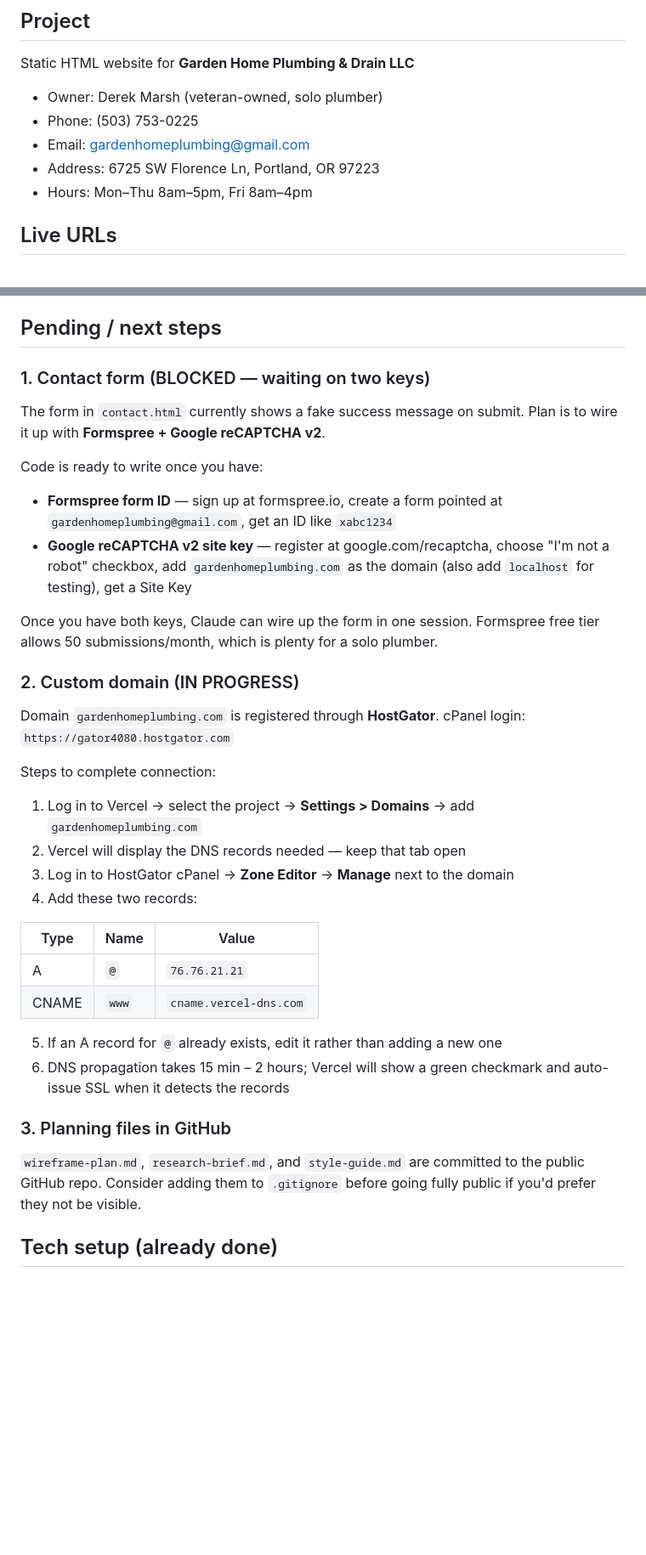
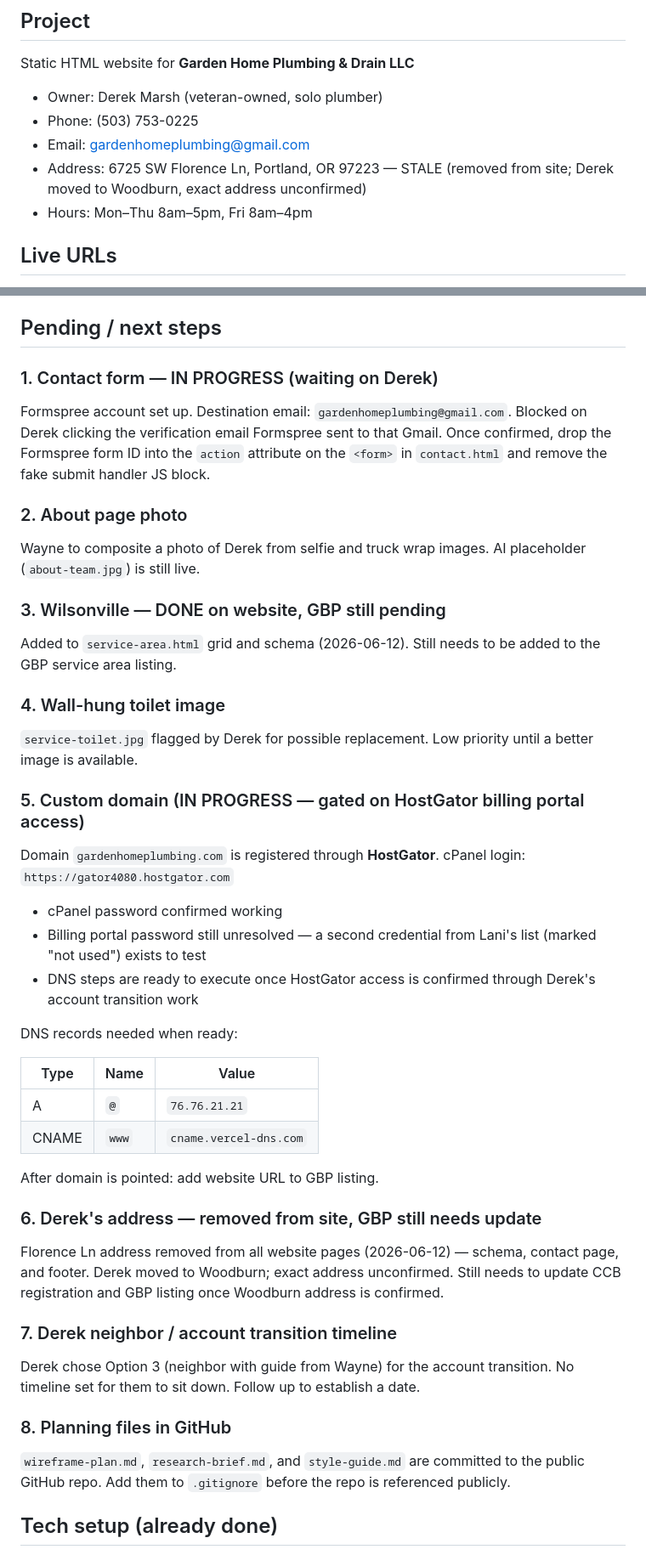
Before and after one commit to AI-Trail-Guide/garden-home-plumbing, a Markdown page: session-notes.md, 2 parts joined by grey strips. Shown at 85% size. Drawn GitHub-style; blank space fills up the shorter version.

Commit message:
Update session notes for 2026-06-12 session
Co-Authored-By: Claude Sonnet 4.6 <noreply@anthropic.com>

```diff
--- a/session-notes.md
+++ b/session-notes.md
@@ -6,7 +6,7 @@ Static HTML website for **Garden Home Plumbing & Drain LLC**
 - Owner: Derek Marsh (veteran-owned, solo plumber)
 - Phone: (503) 753-0225
 - Email: gardenhomeplumbing@gmail.com
-- Address: 6725 SW Florence Ln, Portland, OR 97223
+- Address: 6725 SW Florence Ln, Portland, OR 97223 — STALE (removed from site; Derek moved to Woodburn, exact address unconfirmed)
 - Hours: Mon–Thu 8am–5pm, Fri 8am–4pm
 
 ## Live URLs
@@ -139,34 +217,41 @@ Vercel auto-deploys within ~30 seconds of every push.
 
 ## Pending / next steps
 
-### 1. Contact form (BLOCKED — waiting on two keys)
-The form in `contact.html` currently shows a fake success message on submit. Plan is to wire it up with **Formspree + Google reCAPTCHA v2**.
+### 1. Contact form — IN PROGRESS (waiting on Derek)
+Formspree account set up. Destination email: `gardenhomeplumbing@gmail.com`. Blocked on Derek clicking the verification email Formspree sent to that Gmail. Once confirmed, drop the Formspree form ID into the `action` attribute on the `<form>` in `contact.html` and remove the fake submit handler JS block.
 
-Code is ready to write once you have:
-- **Formspree form ID** — sign up at formspree.io, create a form pointed at `gardenhomeplumbing@gmail.com`, get an ID like `xabc1234`
-- **Google reCAPTCHA v2 site key** — register at google.com/recaptcha, choose "I'm not a robot" checkbox, add `gardenhomeplumbing.com` as the domain (also add `localhost` for testing), get a Site Key
+### 2. About page photo
+Wayne to composite a photo of Derek from selfie and truck wrap images. AI placeholder (`about-team.jpg`) is still live.
 
-Once you have both keys, Claude can wire up the form in one session. Formspree free tier allows 50 submissions/month, which is plenty for a solo plumber.
+### 3. Wilsonville — DONE on website, GBP still pending
+Added to `service-area.html` grid and schema (2026-06-12). Still needs to be added to the GBP service area listing.
 
-### 2. Custom domain (IN PROGRESS)
+### 4. Wall-hung toilet image
+`service-toilet.jpg` flagged by Derek for possible replacement. Low priority until a better image is available.
+
+### 5. Custom domain (IN PROGRESS — gated on HostGator billing portal access)
 Domain `gardenhomeplumbing.com` is registered through **HostGator**. cPanel login: `https://gator4080.hostgator.com`
+- cPanel password confirmed working
+- Billing portal password still unresolved — a second credential from Lani's list (marked "not used") exists to test
+- DNS steps are ready to execute once HostGator access is confirmed through Derek's account transition work
 
-Steps to complete connection:
-1. Log in to Vercel → select the project → **Settings > Domains** → add `gardenhomeplumbing.com`
-2. Vercel will display the DNS records needed — keep that tab open
-3. Log in to HostGator cPanel → **Zone Editor** → **Manage** next to the domain
-4. Add these two records:
+DNS records needed when ready:
 
 | Type | Name | Value |
 |------|------|-------|
 | A | `@` | `76.76.21.21` |
 | CNAME | `www` | `cname.vercel-dns.com` |
 
-5. If an A record for `@` already exists, edit it rather than adding a new one
-6. DNS propagation takes 15 min – 2 hours; Vercel will show a green checkmark and auto-issue SSL when it detects the records
+After domain is pointed: add website URL to GBP listing.
 
-### 3. Planning files in GitHub
-`wireframe-plan.md`, `research-brief.md`, and `style-guide.md` are committed to the public GitHub repo. Consider adding them to `.gitignore` before going fully public if you'd prefer they not be visible.
+### 6. Derek's address — removed from site, GBP still needs update
+Florence Ln address removed from all website pages (2026-06-12) — schema, contact page, and footer. Derek moved to Woodburn; exact address unconfirmed. Still needs to update CCB registration and GBP listing once Woodburn address is confirmed.
+
+### 7. Derek neighbor / account transition timeline
+Derek chose Option 3 (neighbor with guide from Wayne) for the account transition. No timeline set for them to sit down. Follow up to establish a date.
+
+### 8. Planning files in GitHub
+`wireframe-plan.md`, `research-brief.md`, and `style-guide.md` are committed to the public GitHub repo. Add them to `.gitignore` before the repo is referenced publicly.
 
 ## Tech setup (already done)
 - Git configured: username `AI-Trail_Guide`, email `wayne@aitrailguide.com`
```
Also changed, not shown: other parts of session-notes.md (+79 -1 lines).
